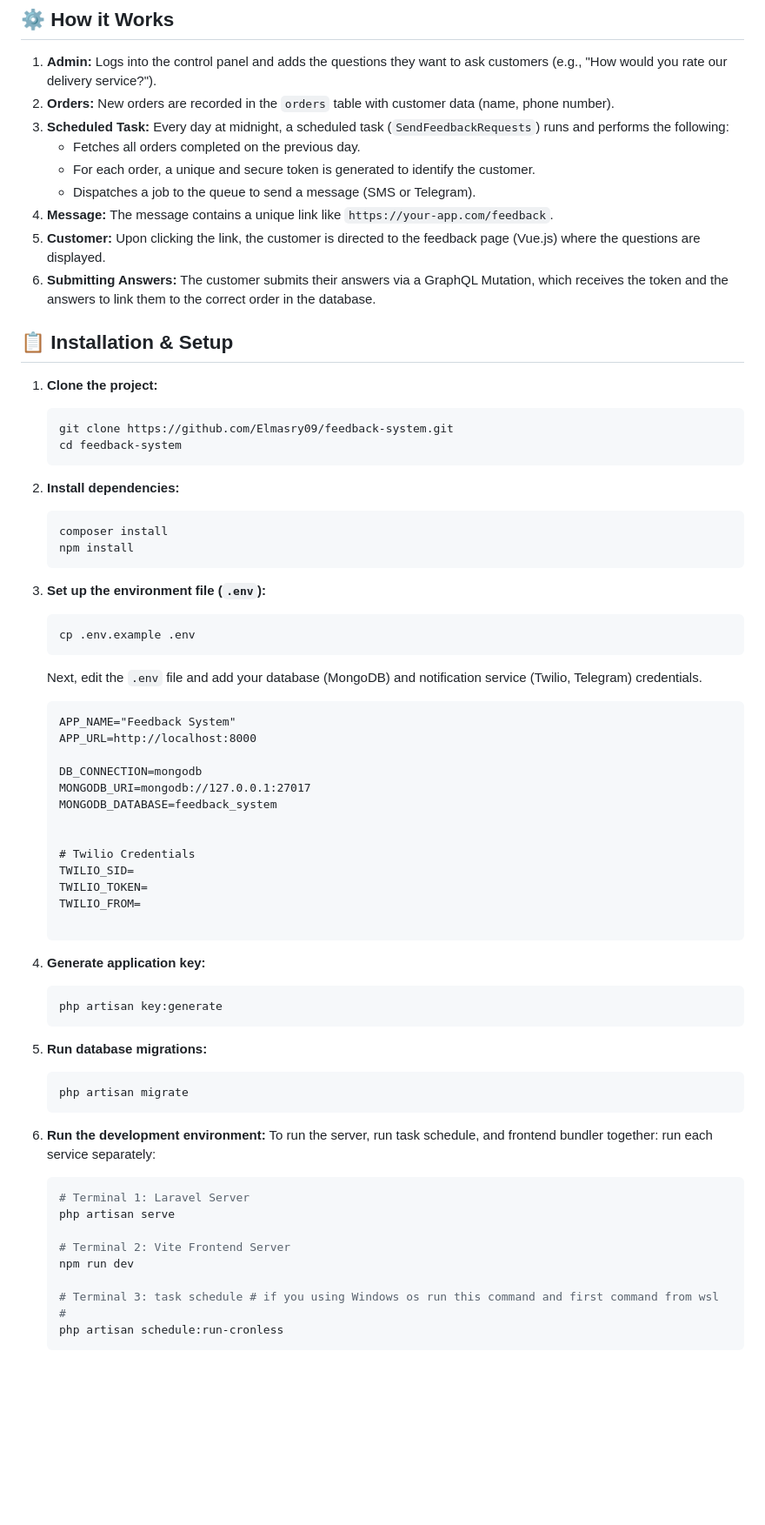
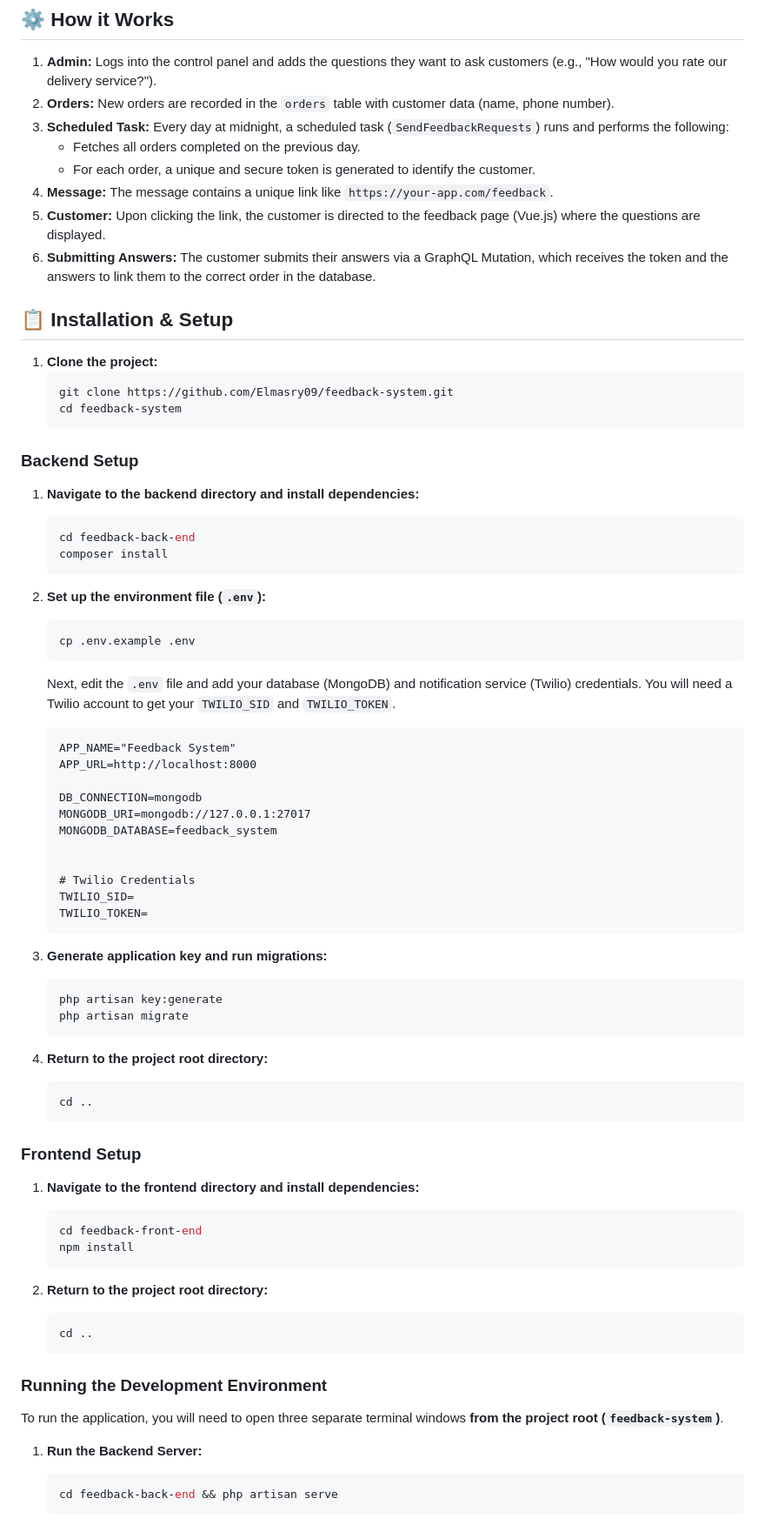
Before and after one commit to Elmasry09/feedback-system, a Markdown page: README.md, the part around the change printed below. Shown: that part at 87% size. Drawn GitHub-style; blank space fills up the shorter version.

````diff
--- a/README.md
+++ b/README.md
@@ -39,7 +39,6 @@ An integrated project for automatically collecting customer feedback. The system
 3.  **Scheduled Task:** Every day at midnight, a scheduled task (`SendFeedbackRequests`) runs and performs the following:
     -   Fetches all orders completed on the previous day.
     -   For each order, a unique and secure token is generated to identify the customer.
-    -   Dispatches a job to the queue to send a message (SMS or Telegram).
 4.  **Message:** The message contains a unique link like `https://your-app.com/feedback`.
 5.  **Customer:** Upon clicking the link, the customer is directed to the feedback page (Vue.js) where the questions are displayed.
 6.  **Submitting Answers:** The customer submits their answers via a GraphQL Mutation, which receives the token and the answers to link them to the correct order in the database.
@@ -47,26 +46,24 @@ An integrated project for automatically collecting customer feedback. The system
 ## 📋 Installation & Setup
 
 1.  **Clone the project:**
-
     ```bash
     git clone https://github.com/Elmasry09/feedback-system.git
     cd feedback-system
     ```
 
-2.  **Install dependencies:**
+### Backend Setup
 
+1.  **Navigate to the backend directory and install dependencies:**
     ```bash
+    cd feedback-back-end
     composer install
-    npm install
     ```
 
-3.  **Set up the environment file (`.env`):**
-
+2.  **Set up the environment file (`.env`):**
     ```bash
     cp .env.example .env
     ```
-
-    Next, edit the `.env` file and add your database (MongoDB) and notification service (Twilio, Telegram) credentials.
+    Next, edit the `.env` file and add your database (MongoDB) and notification service (Twilio) credentials. You will need a Twilio account to get your `TWILIO_SID` and `TWILIO_TOKEN`.
 
     ```dotenv
     APP_NAME="Feedback System"
@@ -80,33 +77,36 @@ An integrated project for automatically collecting customer feedback. The system
     # Twilio Credentials
     TWILIO_SID=
     TWILIO_TOKEN=
-    TWILIO_FROM=
-
     ```
 
-4.  **Generate application key:**
-
+3.  **Generate application key and run migrations:**
     ```bash
     php artisan key:generate
-    ```
-
-5.  **Run database migrations:**
-
-    ```bash
     php artisan migrate
     ```
 
-6.  **Run the development environment:**
-    To run the server, run task schedule, and frontend bundler together:
-    run each service separately:
+4.  **Return to the project root directory:**
+    ```bash
+    cd ..
+    ```
 
+### Frontend Setup
+
+1.  **Navigate to the frontend directory and install dependencies:**
     ```bash
-    # Terminal 1: Laravel Server
-    php artisan serve
+    cd feedback-front-end
+    npm install
+    ```
 
-    # Terminal 2: Vite Frontend Server
-    npm run dev
+2.  **Return to the project root directory:**
+    ```bash
+    cd ..
+    ```
 
-    # Terminal 3: task schedule # if you using Windows os run this command and first command from wsl #
-    php artisan schedule:run-cronless
+### Running the Development Environment
+To run the application, you will need to open three separate terminal windows **from the project root (`feedback-system`)**.
+
+1.  **Run the Backend Server:**
+    ```bash
+    cd feedback-back-end && php artisan serve
     ```
````
Also changed, not shown: other parts of README.md (+11 -0 lines).
